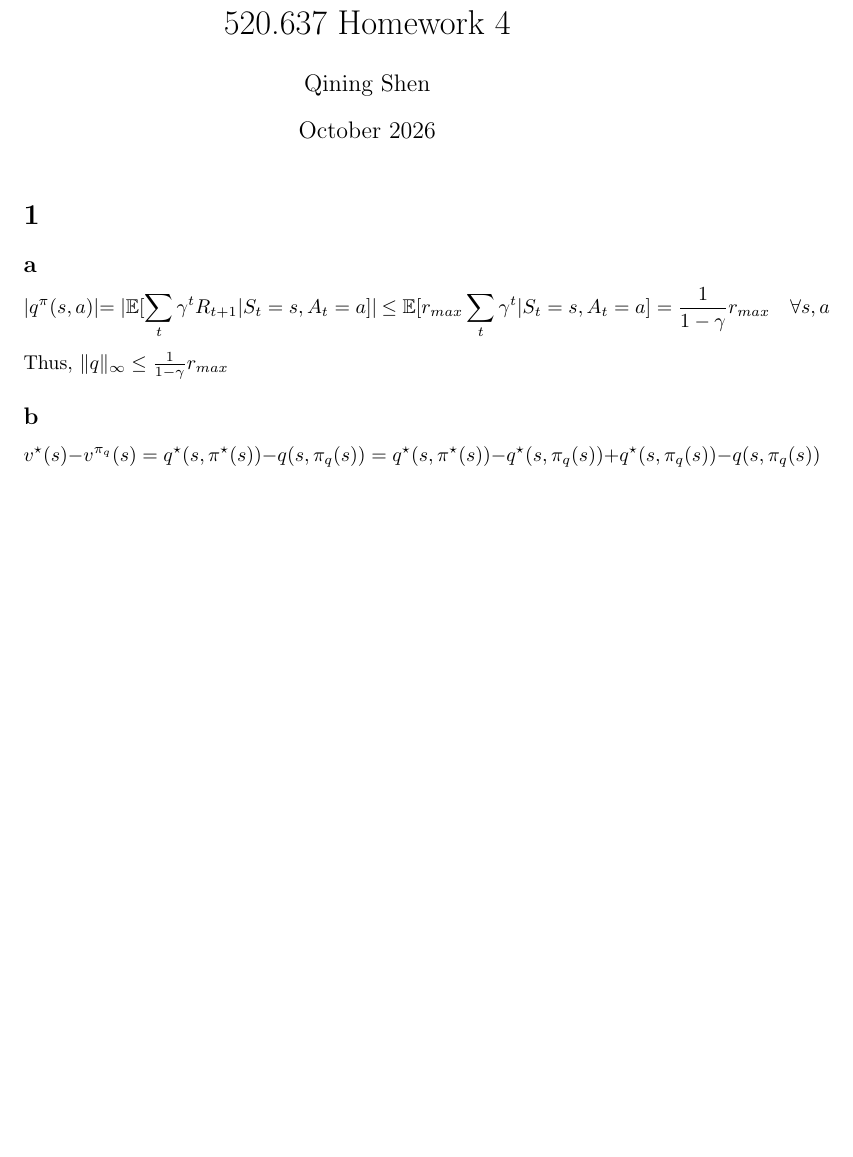
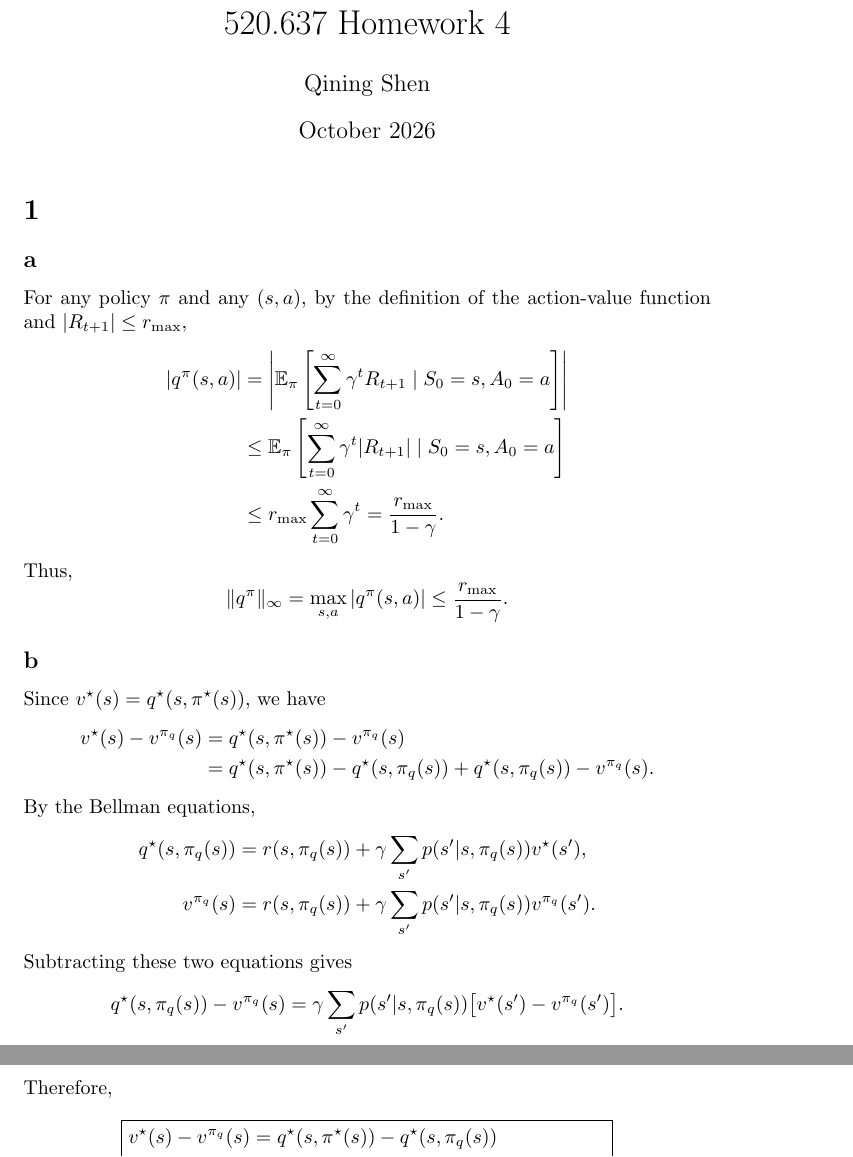
Before and after one commit to russellyaoduphd-cyber/520.637-Homework-4, a LaTeX document (main.tex): part of the page before the commit and two parts of pages 1 and 2 of 2 after it, the two joined at a grey line, cut so that both start at the same text, the shorter picture padded with empty space. Compiled offline with pdfLaTeX.

Commit message:
Refine Q-value bound and complete Bellman performance-gap proof

```diff
--- a/main.tex
+++ b/main.tex
@@ -15,10 +15,55 @@
 
 \section{}
 \subsection*{a}
-\[\lvert q^{\pi}(s,a) \lvert = \lvert \mathbb{E}[\sum_t \gamma^{t} R_{t+1} |S_t=s, A_t=a] \lvert\ \leq \mathbb{E}[r_{max} \sum_{t} \gamma^{t} |S_t=s, A_t=a] = \frac{1}{1-\gamma} r_{max} \quad \forall s, a\]
-Thus, $\|q\|_{\infty} \leq \frac{1}{1-\gamma} r_{max}$
+For any policy $\pi$ and any $(s,a)$, by the definition of the action-value function and $|R_{t+1}|\leq r_{\max}$,
+\[
+\begin{aligned}
+|q^\pi(s,a)|
+&=\left|\mathbb{E}_\pi\left[\sum_{t=0}^{\infty}\gamma^t R_{t+1}\mid S_0=s,A_0=a\right]\right|\\
+&\leq\mathbb{E}_\pi\left[\sum_{t=0}^{\infty}\gamma^t |R_{t+1}|\mid S_0=s,A_0=a\right]\\
+&\leq r_{\max}\sum_{t=0}^{\infty}\gamma^t
+=\frac{r_{\max}}{1-\gamma}.
+\end{aligned}
+\]
+Thus,
+\[
+\|q^\pi\|_\infty=\max_{s,a}|q^\pi(s,a)|\leq\frac{r_{\max}}{1-\gamma}.
+\]
+
 \subsection*{b}
-\[v^{\star}(s)-v^{\pi_q}(s) = q^{\star}(s, \pi^{\star}(s)) - q(s, \pi_q(s))
-=q^{\star}(s, \pi^{\star}(s)) - q^{\star}(s, \pi_q(s))+q^{\star}(s,\pi_q(s))-
-q(s,\pi_q(s))\]
+Since $v^\star(s)=q^\star(s,\pi^\star(s))$, we have
+\[
+\begin{aligned}
+v^\star(s)-v^{\pi_q}(s)
+&=q^\star(s,\pi^\star(s))-v^{\pi_q}(s)\\
+&=q^\star(s,\pi^\star(s))-q^\star(s,\pi_q(s))
+ +q^\star(s,\pi_q(s))-v^{\pi_q}(s).
+\end{aligned}
+\]
+By the Bellman equations,
+\[
+\begin{aligned}
+q^\star(s,\pi_q(s))
+&=r(s,\pi_q(s))+\gamma\sum_{s'}p(s'|s,\pi_q(s))v^\star(s'),\\
+v^{\pi_q}(s)
+&=r(s,\pi_q(s))+\gamma\sum_{s'}p(s'|s,\pi_q(s))v^{\pi_q}(s').
+\end{aligned}
+\]
+Subtracting these two equations gives
+\[
+q^\star(s,\pi_q(s))-v^{\pi_q}(s)
+=\gamma\sum_{s'}p(s'|s,\pi_q(s))
+\bigl[v^\star(s')-v^{\pi_q}(s')\bigr].
+\]
+Therefore,
+\[
+\boxed{
+\begin{aligned}
+v^\star(s)-v^{\pi_q}(s)
+&=q^\star(s,\pi^\star(s))-q^\star(s,\pi_q(s))\\
+&\quad+\gamma\sum_{s'}p(s'|s,\pi_q(s))
+\bigl[v^\star(s')-v^{\pi_q}(s')\bigr].
+\end{aligned}}
+\]
+
 \end{document}
```
